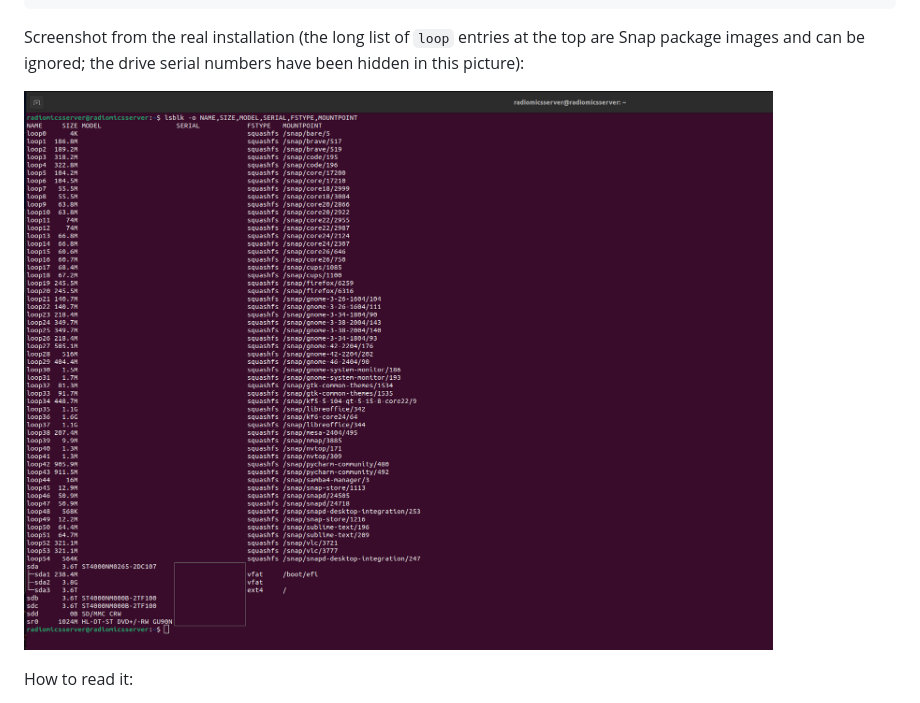
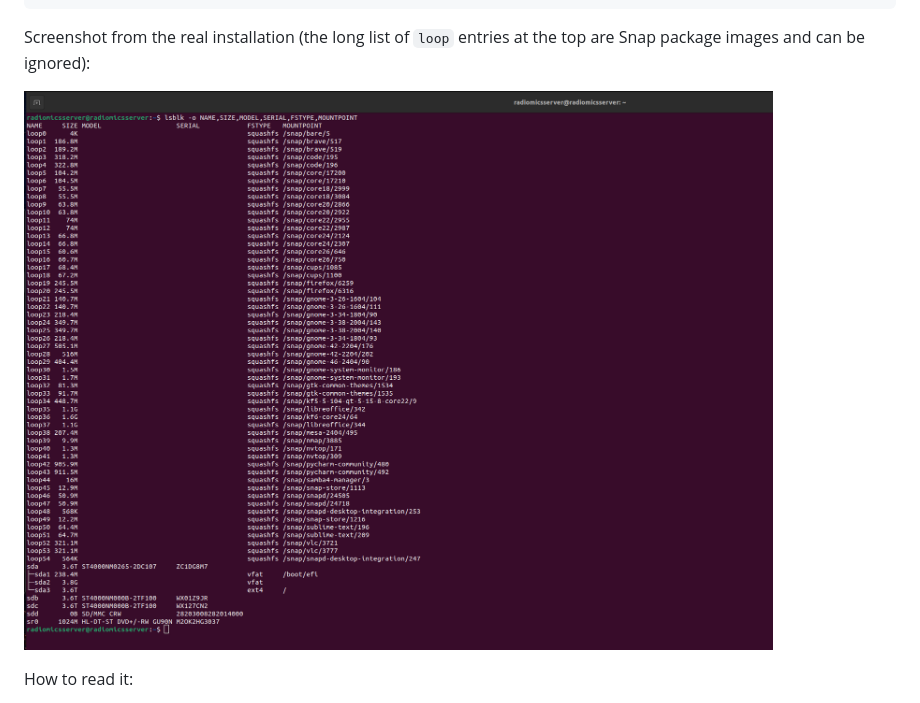
Before and after one commit to hash123shaikh/radiomics-server-storage-upgrade, a Markdown page: docs/01-step-by-step-guide.md, the part around the change. Drawn GitHub-style; pictures changed too: docs/images/02-lsblk-new-drives.png.

````diff
--- a/docs/01-step-by-step-guide.md
+++ b/docs/01-step-by-step-guide.md
@@ -30,7 +30,7 @@ sdb    3.6T ST4000NM000B-2TF100  <serial>
 sdc    3.6T ST4000NM000B-2TF100  <serial>
 ```
 
-Screenshot from the real installation (the long list of `loop` entries at the top are Snap package images and can be ignored; the drive serial numbers have been hidden in this picture):
+Screenshot from the real installation (the long list of `loop` entries at the top are Snap package images and can be ignored):
 
 ![Terminal output of lsblk showing sda with partitions mounted at / and /boot/efi, and sdb and sdc as empty 3.6T drives](images/02-lsblk-new-drives.png)
 
````
Also changed, not shown: README.md (+1 -1 lines).
